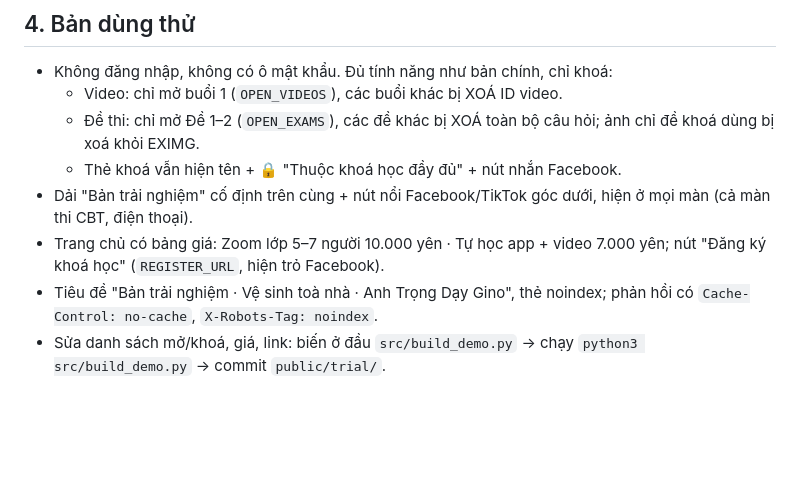
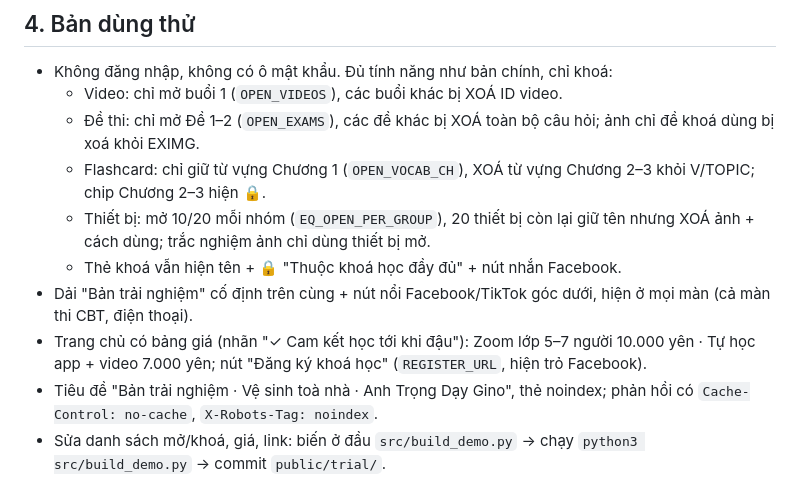
Before and after one commit to tronganh8a-dev/gino-vesinhtoanha, a Markdown page: CLAUDE.md, the part around the change. GitHub-like rendering; blank space fills up the shorter version.

```diff
--- a/CLAUDE.md
+++ b/CLAUDE.md
@@ -30,9 +30,11 @@ Nguồn dựng bản chính (file gốc đã giải mã, script build.py / build
 - Không đăng nhập, không có ô mật khẩu. Đủ tính năng như bản chính, chỉ khoá:
   - Video: chỉ mở buổi 1 (`OPEN_VIDEOS`), các buổi khác bị XOÁ ID video.
   - Đề thi: chỉ mở Đề 1–2 (`OPEN_EXAMS`), các đề khác bị XOÁ toàn bộ câu hỏi; ảnh chỉ đề khoá dùng bị xoá khỏi EXIMG.
+  - Flashcard: chỉ giữ từ vựng Chương 1 (`OPEN_VOCAB_CH`), XOÁ từ vựng Chương 2–3 khỏi V/TOPIC; chip Chương 2–3 hiện 🔒.
+  - Thiết bị: mở 10/20 mỗi nhóm (`EQ_OPEN_PER_GROUP`), 20 thiết bị còn lại giữ tên nhưng XOÁ ảnh + cách dùng; trắc nghiệm ảnh chỉ dùng thiết bị mở.
   - Thẻ khoá vẫn hiện tên + 🔒 "Thuộc khoá học đầy đủ" + nút nhắn Facebook.
 - Dải "Bản trải nghiệm" cố định trên cùng + nút nổi Facebook/TikTok góc dưới, hiện ở mọi màn (cả màn thi CBT, điện thoại).
-- Trang chủ có bảng giá: Zoom lớp 5–7 người 10.000 yên · Tự học app + video 7.000 yên; nút "Đăng ký khoá học" (`REGISTER_URL`, hiện trỏ Facebook).
+- Trang chủ có bảng giá (nhãn "✓ Cam kết học tới khi đậu"): Zoom lớp 5–7 người 10.000 yên · Tự học app + video 7.000 yên; nút "Đăng ký khoá học" (`REGISTER_URL`, hiện trỏ Facebook).
 - Tiêu đề "Bản trải nghiệm · Vệ sinh toà nhà · Anh Trọng Dạy Gino", thẻ noindex; phản hồi có `Cache-Control: no-cache`, `X-Robots-Tag: noindex`.
 - Sửa danh sách mở/khoá, giá, link: biến ở đầu `src/build_demo.py` → chạy `python3 src/build_demo.py` → commit `public/trial/`.
 - build_demo.py tự kiểm tra và DỪNG nếu còn ID video khoá, câu hỏi/giải thích của đề khoá hoặc ảnh của đề khoá trong file xuất ra.
```
